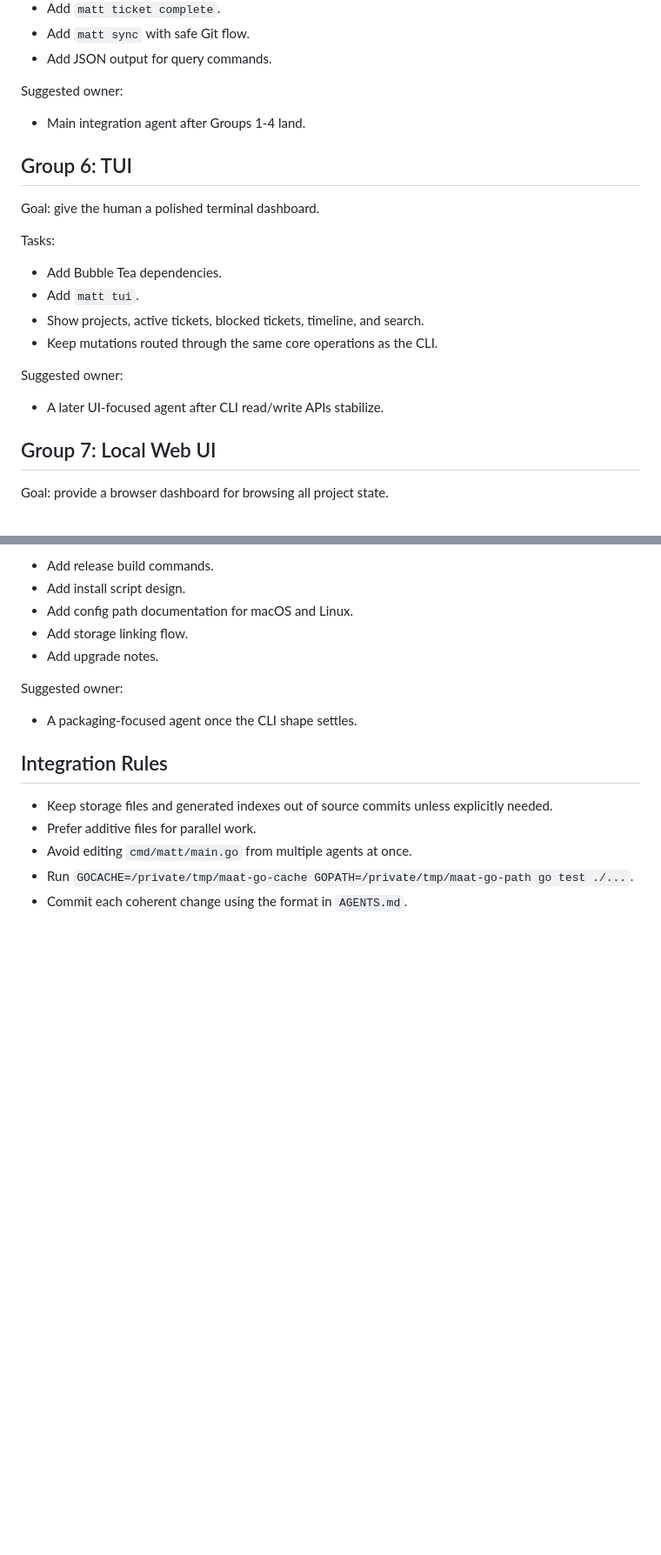
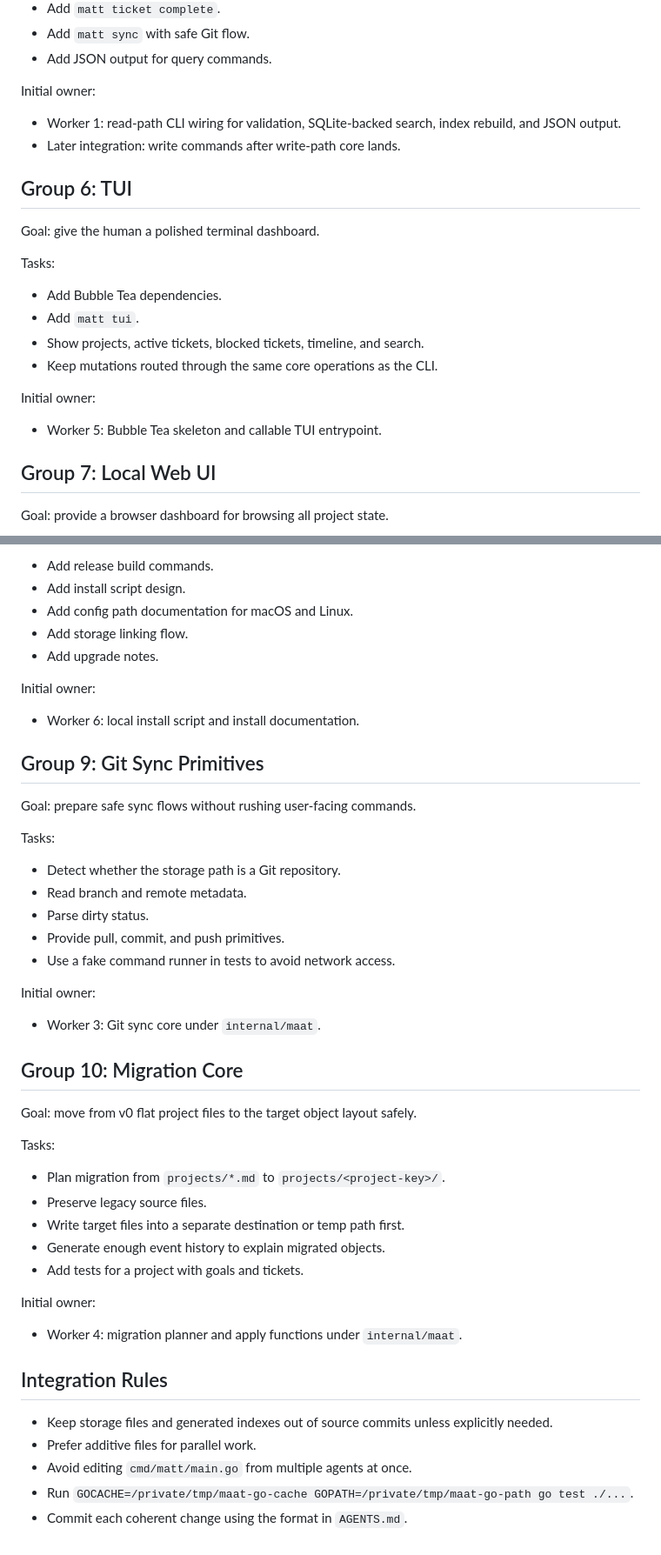
Before and after one commit to sunday-studio/maat, a Markdown page: docs/work-plan.md, 2 parts joined by grey strips. Shown at 87% size. Drawn GitHub-style; blank space fills up the shorter version.

Commit message:
docs(plan): assign remaining tasks

```diff
--- a/docs/work-plan.md
+++ b/docs/work-plan.md
@@ -102,9 +102,10 @@ Tasks:
 - Add `matt sync` with safe Git flow.
 - Add JSON output for query commands.
 
-Suggested owner:
+Initial owner:
 
-- Main integration agent after Groups 1-4 land.
+- Worker 1: read-path CLI wiring for validation, SQLite-backed search, index rebuild, and JSON output.
+- Later integration: write commands after write-path core lands.
 
 ## Group 6: TUI
 
@@ -117,9 +118,9 @@ Tasks:
 - Show projects, active tickets, blocked tickets, timeline, and search.
 - Keep mutations routed through the same core operations as the CLI.
 
-Suggested owner:
+Initial owner:
 
-- A later UI-focused agent after CLI read/write APIs stabilize.
+- Worker 5: Bubble Tea skeleton and callable TUI entrypoint.
 
 ## Group 7: Local Web UI
 
@@ -149,9 +150,41 @@ Tasks:
 - Add storage linking flow.
 - Add upgrade notes.
 
-Suggested owner:
+Initial owner:
 
-- A packaging-focused agent once the CLI shape settles.
+- Worker 6: local install script and install documentation.
+
+## Group 9: Git Sync Primitives
+
+Goal: prepare safe sync flows without rushing user-facing commands.
+
+Tasks:
+
+- Detect whether the storage path is a Git repository.
+- Read branch and remote metadata.
+- Parse dirty status.
+- Provide pull, commit, and push primitives.
+- Use a fake command runner in tests to avoid network access.
+
+Initial owner:
+
+- Worker 3: Git sync core under `internal/maat`.
+
+## Group 10: Migration Core
+
+Goal: move from v0 flat project files to the target object layout safely.
+
+Tasks:
+
+- Plan migration from `projects/*.md` to `projects/<project-key>/`.
+- Preserve legacy source files.
+- Write target files into a separate destination or temp path first.
+- Generate enough event history to explain migrated objects.
+- Add tests for a project with goals and tickets.
+
+Initial owner:
+
+- Worker 4: migration planner and apply functions under `internal/maat`.
 
 ## Integration Rules
 
```
Also changed, not shown: ledger/2026-05.md (+16 -0 lines), projects/maat.md (+18 -0 lines).
